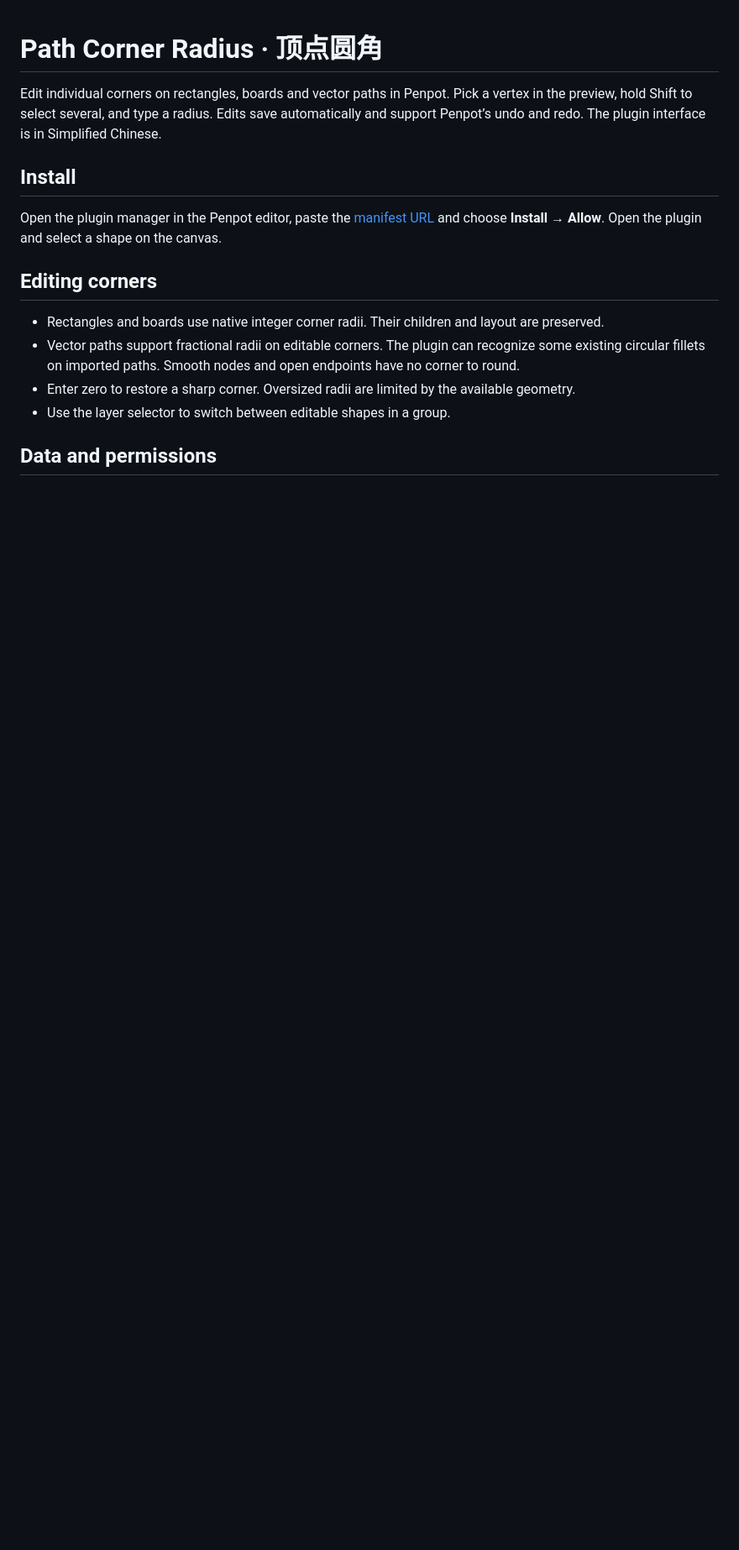
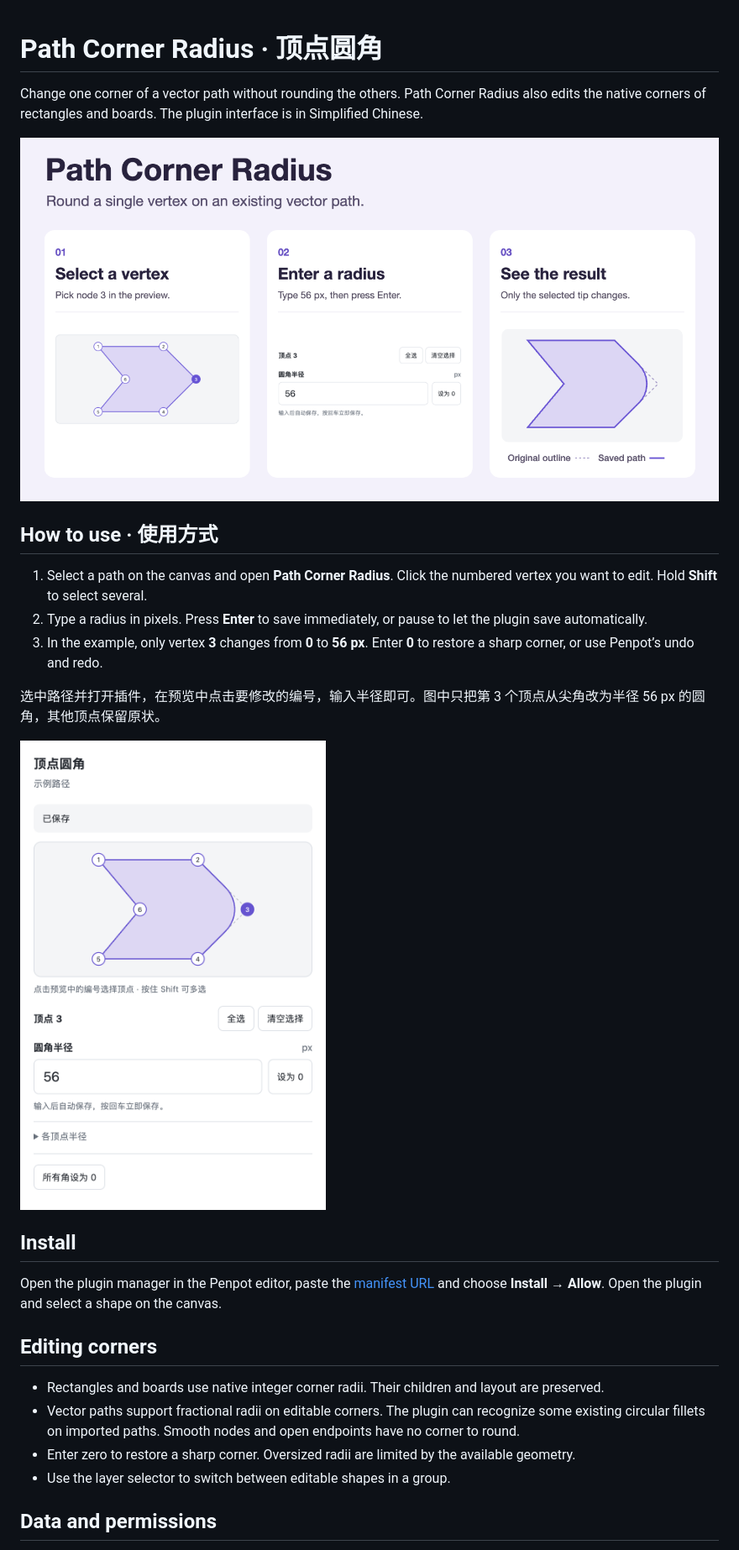
Before and after one commit to TYKevin/penpot-path-corner-radius, a Markdown page: README.md, the part around the change. Shown at 84% size. Drawn GitHub-style; pictures changed too: docs/images/corner-panel.png (added), docs/images/corner-walkthrough.png (added); blank space fills up the shorter version.

Commit message:
docs: illustrate the corner radius workflow

```diff
--- a/README.md
+++ b/README.md
@@ -1,6 +1,18 @@
 # Path Corner Radius · 顶点圆角
 
-Edit individual corners on rectangles, boards and vector paths in Penpot. Pick a vertex in the preview, hold Shift to select several, and type a radius. Edits save automatically and support Penpot’s undo and redo. The plugin interface is in Simplified Chinese.
+Change one corner of a vector path without rounding the others. Path Corner Radius also edits the native corners of rectangles and boards. The plugin interface is in Simplified Chinese.
+
+![Select vertex 3, enter a radius of 56 px and see the sharp tip become round.](docs/images/corner-walkthrough.png)
+
+## How to use · 使用方式
+
+1. Select a path on the canvas and open **Path Corner Radius**. Click the numbered vertex you want to edit. Hold **Shift** to select several.
+2. Type a radius in pixels. Press **Enter** to save immediately, or pause to let the plugin save automatically.
+3. In the example, only vertex **3** changes from **0** to **56 px**. Enter **0** to restore a sharp corner, or use Penpot’s undo and redo.
+
+选中路径并打开插件，在预览中点击要修改的编号，输入半径即可。图中只把第 3 个顶点从尖角改为半径 56 px 的圆角，其他顶点保留原状。
+
+<img src="docs/images/corner-panel.png" alt="插件面板显示示例路径，顶点 3 已保存为 56 px" width="410">
 
 ## Install
 
```
